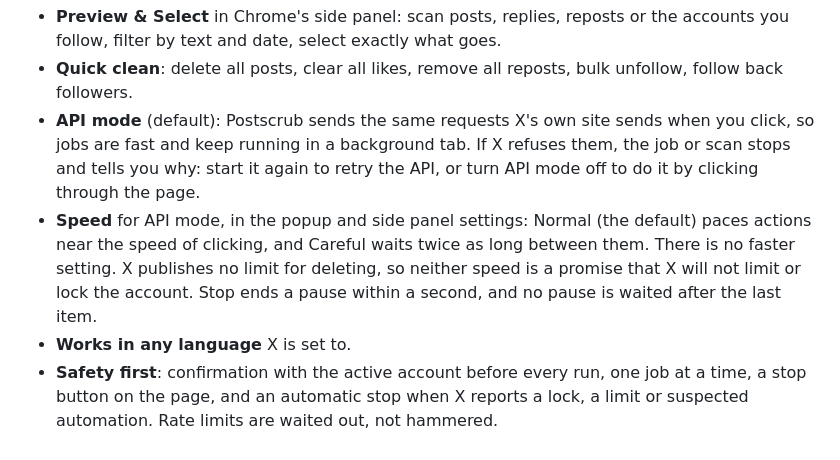
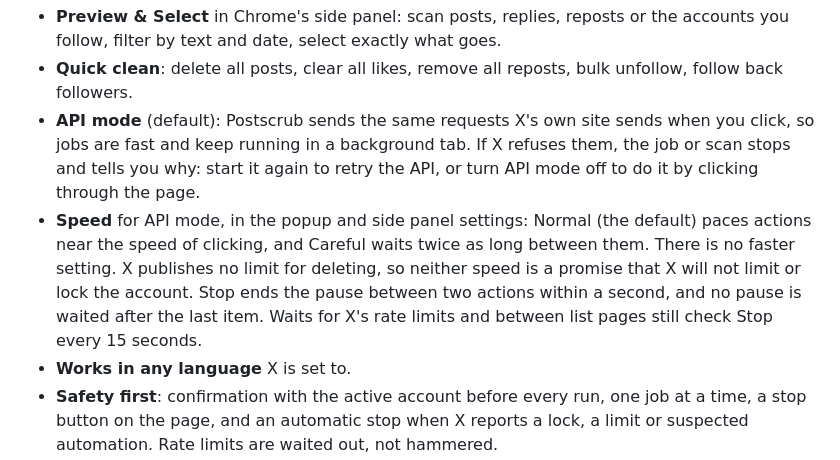
Before and after one commit to fcfim/x-bulk-clean-contrib, a Markdown page: README.md, the part around the change. Rendered like a GitHub page.

Commit message:
docs: say that Stop ends only the pause between two actions within a second
The README said Stop ends a pause within a second. That holds for the pace
between two actions, which now checks Stop every second. Waits for X's rate
limits and between list pages keep their 15-second step.

```diff
--- a/README.md
+++ b/README.md
@@ -13,7 +13,7 @@ Postscrub is a Chrome extension that cleans up your X account in bulk: delete po
 - **Preview & Select** in Chrome's side panel: scan posts, replies, reposts or the accounts you follow, filter by text and date, select exactly what goes.
 - **Quick clean**: delete all posts, clear all likes, remove all reposts, bulk unfollow, follow back followers.
 - **API mode** (default): Postscrub sends the same requests X's own site sends when you click, so jobs are fast and keep running in a background tab. If X refuses them, the job or scan stops and tells you why: start it again to retry the API, or turn API mode off to do it by clicking through the page.
-- **Speed** for API mode, in the popup and side panel settings: Normal (the default) paces actions near the speed of clicking, and Careful waits twice as long between them. There is no faster setting. X publishes no limit for deleting, so neither speed is a promise that X will not limit or lock the account. Stop ends a pause within a second, and no pause is waited after the last item.
+- **Speed** for API mode, in the popup and side panel settings: Normal (the default) paces actions near the speed of clicking, and Careful waits twice as long between them. There is no faster setting. X publishes no limit for deleting, so neither speed is a promise that X will not limit or lock the account. Stop ends the pause between two actions within a second, and no pause is waited after the last item. Waits for X's rate limits and between list pages still check Stop every 15 seconds.
 - **Works in any language** X is set to.
 - **Safety first**: confirmation with the active account before every run, one job at a time, a stop button on the page, and an automatic stop when X reports a lock, a limit or suspected automation. Rate limits are waited out, not hammered.
 - **Local job history** with every affected post or account, exportable as CSV.
```
